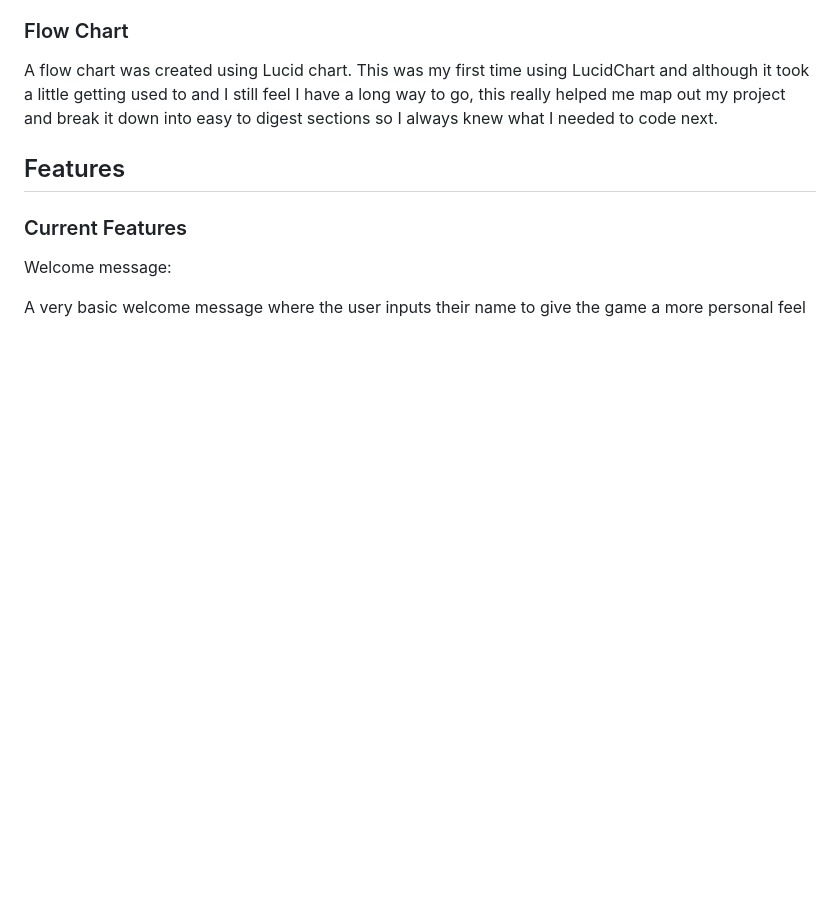
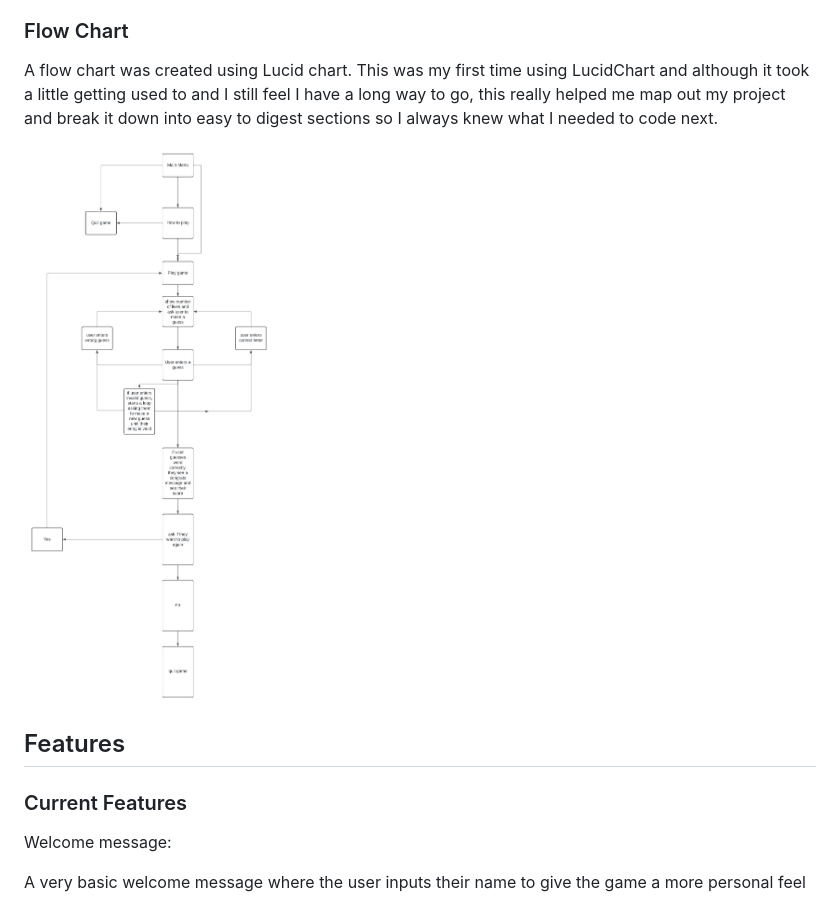
Before and after one commit to JasonHorgan/hangman, a Markdown page: README.md, the part around the change. GitHub-like rendering; pictures changed too: assets/images/PP3flowchart.jpeg (added); blank space fills up the shorter version.

Commit message:
Added flowchart to readme

```diff
--- a/README.md
+++ b/README.md
@@ -25,6 +25,8 @@ There are colours used in the game text which are imported from the Colorama plu
 ### Flow Chart
 
 A flow chart was created using Lucid chart. This was my first time using LucidChart and although it took a little getting used to and I still feel I have a long way to go, this really helped me map out my project and break it down into easy to digest sections so I always knew what I needed to code next.
+
+<img src="assets/images/PP3flowchart.jpeg">
 
 ## Features
 
```
